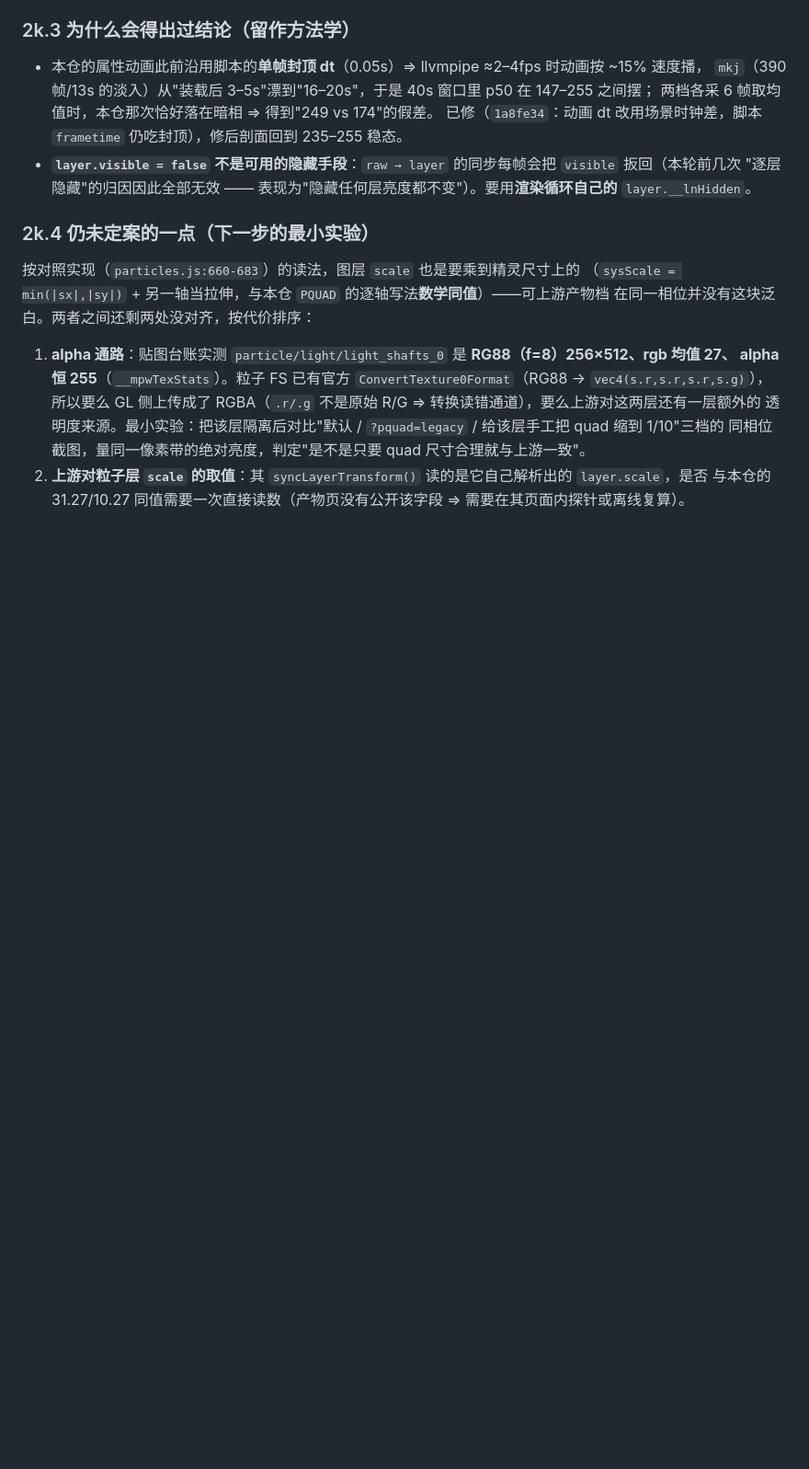
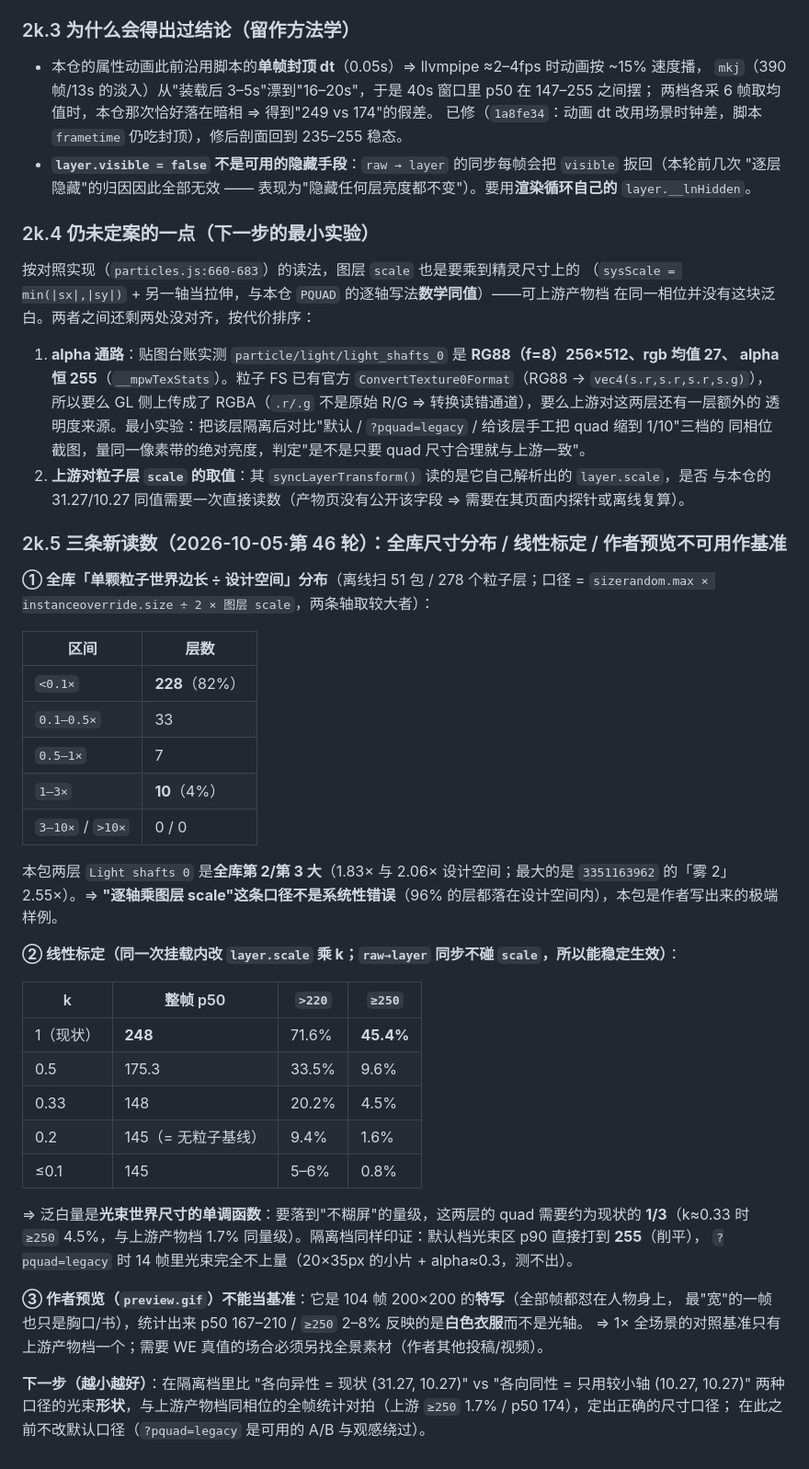
Before and after one commit to XHR666/wallpaper-engine-web-loader, a Markdown page: docs/reports-2887099508-layers.md, the part around the change. Shown at 92% size. Rendered like a GitHub page; blank space fills up the shorter version.

Commit message:
报告：光轴尺寸的全库分布 / 线性标定 / 作者预览不可用作基准（§2k.5）
① 离线扫 51 包 278 个粒子层的"单颗粒子世界边长 ÷ 设计空间"：<0.1× 228 层（82%）、
1–3× 仅 10 层（4%），本包两层 Light shafts 0 是全库第 2/3 大（1.83×/2.06×）⇒ 逐轴乘图层
scale 不是系统性错误，本包是作者写出的极端样例。
② 同一次挂载里把这两层 scale 乘 k：k=1 → p50 248 / ≥250 45.4%；k=0.5 → 175/9.6%；
k=0.33 → 148/4.5%；k≤0.2 → 145（= 无粒子基线）⇒ 泛白是光束世界尺寸的单调函数，
落到不糊屏量级需要约现状的 1/3。
③ preview.gif 是 104 帧 200×200 的**特写**（全部怼在人物身上）⇒ 它的 p50/≥250 反映白衣服
而非光轴，不能当 1× 全场景基准；已写入报告避免重复踩。
下一步：隔离档比各向异性(31.27,10.27) vs 各向同性(10.27,10.27) 的光束形状，与上游档同相位
统计对拍后再定默认口径；`?pquad=legacy` 仍是可用的 A/B 与绕过。

```diff
--- a/docs/reports-2887099508-layers.md
+++ b/docs/reports-2887099508-layers.md
@@ -371,3 +371,42 @@ override .71 ⇒ 单颗粒子的 quad 约 6000–7000 设计像素（设计宽 6
    同相位截图，量同一像素带的绝对亮度，判定"是不是只要 quad 尺寸合理就与上游一致"。
 2. **上游对粒子层 `scale` 的取值**：其 `syncLayerTransform()` 读的是它自己解析出的 `layer.scale`，是否
    与本仓的 31.27/10.27 同值需要一次直接读数（产物页没有公开该字段 ⇒ 需要在其页面内探针或离线复算）。
+
+
+### 2k.5 三条新读数（2026-10-05·第 46 轮）：全库尺寸分布 / 线性标定 / 作者预览不可用作基准
+
+**① 全库「单颗粒子世界边长 ÷ 设计空间」分布**（离线扫 51 包 / 278 个粒子层；口径 = `sizerandom.max ×
+instanceoverride.size ÷ 2 × 图层 scale`，两条轴取较大者）：
+
+| 区间 | 层数 |
+|---|---|
+| `<0.1×` | **228**（82%） |
+| `0.1–0.5×` | 33 |
+| `0.5–1×` | 7 |
+| `1–3×` | **10**（4%） |
+| `3–10×` / `>10×` | 0 / 0 |
+
+本包两层 `Light shafts 0` 是**全库第 2/第 3 大**（1.83× 与 2.06× 设计空间；最大的是 `3351163962` 的「雾 2」
+2.55×）。⇒ **"逐轴乘图层 scale"这条口径不是系统性错误**（96% 的层都落在设计空间内），本包是作者写出来的极端样例。
+
+**② 线性标定（同一次挂载内改 `layer.scale` 乘 k；`raw→layer` 同步不碰 `scale`，所以能稳定生效）**：
+
+| k | 整帧 p50 | `>220` | `≥250` |
+|---|---|---|---|
+| 1（现状） | **248** | 71.6% | **45.4%** |
+| 0.5 | 175.3 | 33.5% | 9.6% |
+| 0.33 | 148 | 20.2% | 4.5% |
+| 0.2 | 145（= 无粒子基线） | 9.4% | 1.6% |
+| ≤0.1 | 145 | 5–6% | 0.8% |
+
+⇒ 泛白量是**光束世界尺寸的单调函数**：要落到"不糊屏"的量级，这两层的 quad 需要约为现状的 **1/3**（k≈0.33 时
+`≥250` 4.5%，与上游产物档 1.7% 同量级）。隔离档同样印证：默认档光束区 p90 直接打到 **255**（削平），
+`?pquad=legacy` 时 14 帧里光束完全不上量（20×35px 的小片 + alpha≈0.3，测不出）。
+
+**③ 作者预览（`preview.gif`）不能当基准**：它是 104 帧 200×200 的**特写**（全部帧都怼在人物身上，
+最"宽"的一帧也只是胸口/书），统计出来 p50 167–210 / `≥250` 2–8% 反映的是**白色衣服**而不是光轴。
+⇒ 1× 全场景的对照基准只有上游产物档一个；需要 WE 真值的场合必须另找全景素材（作者其他投稿/视频）。
+
+**下一步（越小越好）**：在隔离档里比 "各向异性 = 现状 (31.27, 10.27)" vs "各向同性 = 只用较小轴 (10.27, 10.27)"
+两种口径的光束**形状**，与上游产物档同相位的全帧统计对拍（上游 `≥250` 1.7% / p50 174），定出正确的尺寸口径；
+在此之前不改默认口径（`?pquad=legacy` 是可用的 A/B 与观感绕过）。
```
